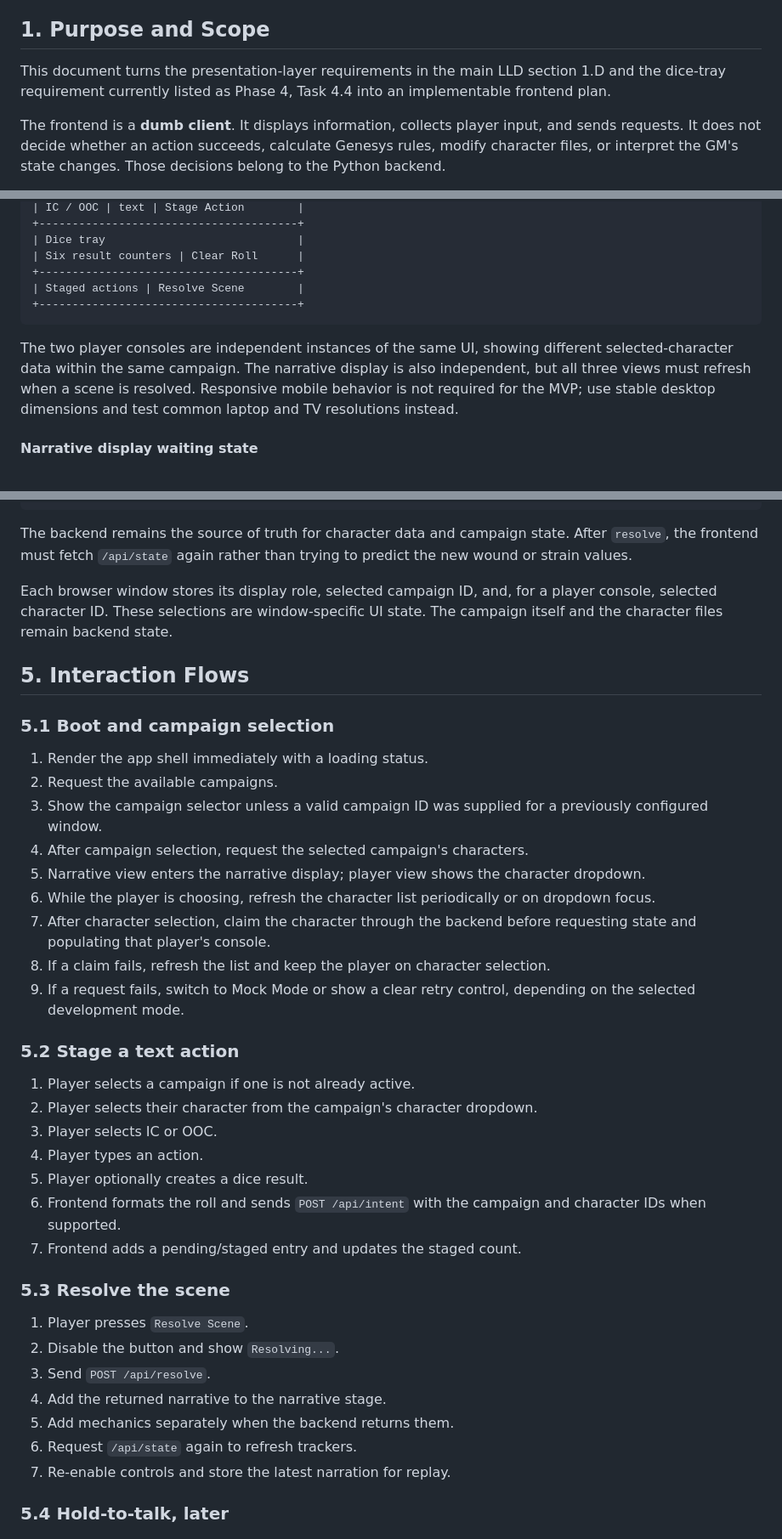
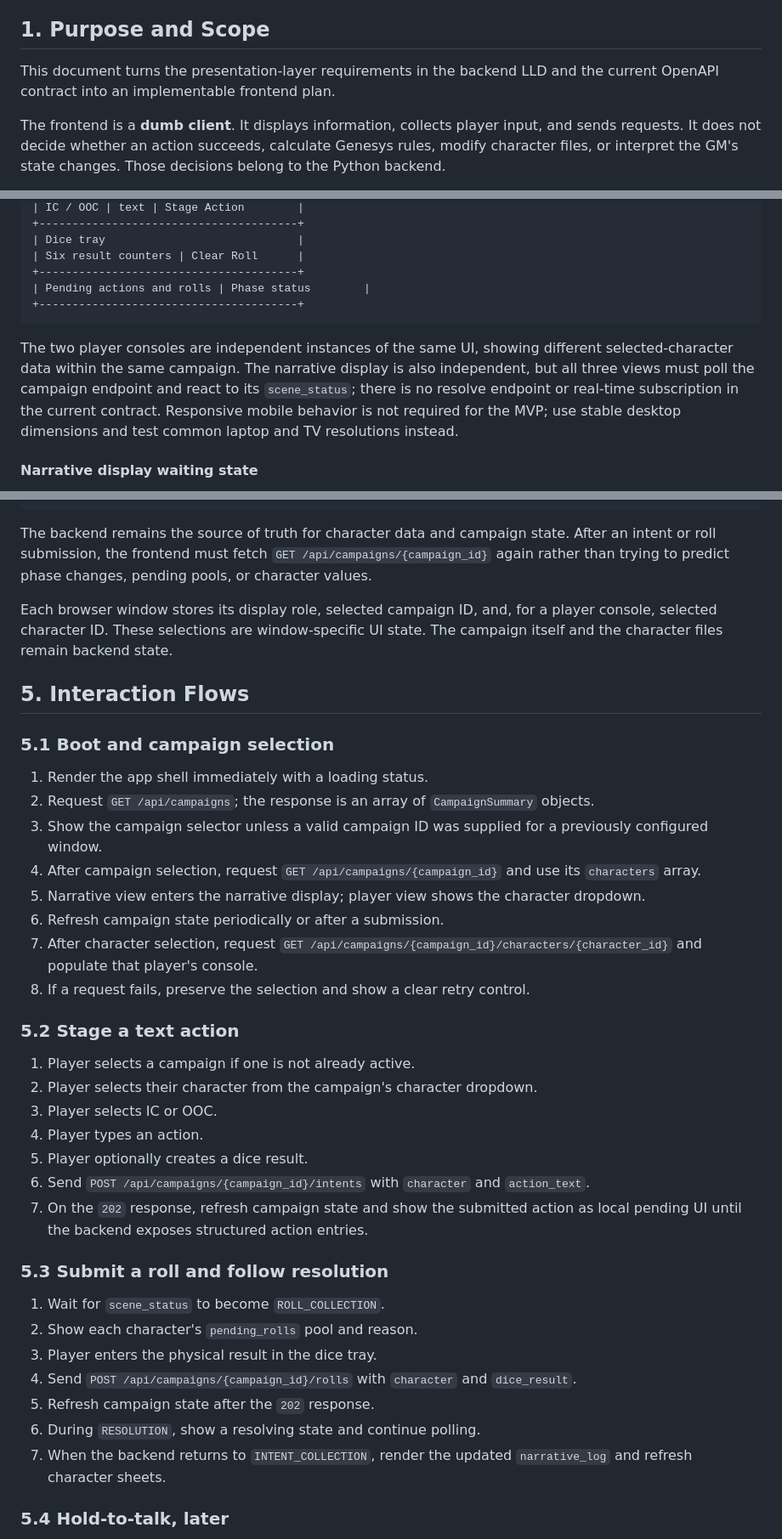
Before and after one commit to raworre/geminisys, a Markdown page: docs/FE_LLD.md, 3 parts joined by grey strips. Shown at 85% size. GitHub-like rendering.

````diff
--- a/docs/FE_LLD.md
+++ b/docs/FE_LLD.md
@@ -7,7 +7,7 @@
 
 ## 1. Purpose and Scope
 
-This document turns the presentation-layer requirements in the main LLD section 1.D and the dice-tray requirement currently listed as Phase 4, Task 4.4 into an implementable frontend plan.
+This document turns the presentation-layer requirements in the backend LLD and the current OpenAPI contract into an implementable frontend plan.
 
 The frontend is a **dumb client**. It displays information, collects player input, and sends requests. It does not decide whether an action succeeds, calculate Genesys rules, modify character files, or interpret the GM's state changes. Those decisions belong to the Python backend.
 
@@ -110,11 +110,11 @@ Player console layout:
 | Dice tray                             |
 | Six result counters | Clear Roll      |
 +---------------------------------------+
-| Staged actions | Resolve Scene        |
+| Pending actions and rolls | Phase status        |
 +---------------------------------------+
 ```
 
-The two player consoles are independent instances of the same UI, showing different selected-character data within the same campaign. The narrative display is also independent, but all three views must refresh when a scene is resolved. Responsive mobile behavior is not required for the MVP; use stable desktop dimensions and test common laptop and TV resolutions instead.
+The two player consoles are independent instances of the same UI, showing different selected-character data within the same campaign. The narrative display is also independent, but all three views must poll the campaign endpoint and react to its `scene_status`; there is no resolve endpoint or real-time subscription in the current contract. Responsive mobile behavior is not required for the MVP; use stable desktop dimensions and test common laptop and TV resolutions instead.
 
 #### Narrative display waiting state
 
@@ -359,7 +367,7 @@ The browser maintains presentation state only:
 }
 ```
 
-The backend remains the source of truth for character data and campaign state. After `resolve`, the frontend must fetch `/api/state` again rather than trying to predict the new wound or strain values.
+The backend remains the source of truth for character data and campaign state. After an intent or roll submission, the frontend must fetch `GET /api/campaigns/{campaign_id}` again rather than trying to predict phase changes, pending pools, or character values.
 
 Each browser window stores its display role, selected campaign ID, and, for a player console, selected character ID. These selections are window-specific UI state. The campaign itself and the character files remain backend state.
 
@@ -368,14 +376,13 @@ Each browser window stores its display role, selected campaign ID, and, for a pl
 ### 5.1 Boot and campaign selection
 
 1. Render the app shell immediately with a loading status.
-2. Request the available campaigns.
+2. Request `GET /api/campaigns`; the response is an array of `CampaignSummary` objects.
 3. Show the campaign selector unless a valid campaign ID was supplied for a previously configured window.
-4. After campaign selection, request the selected campaign's characters.
+4. After campaign selection, request `GET /api/campaigns/{campaign_id}` and use its `characters` array.
 5. Narrative view enters the narrative display; player view shows the character dropdown.
-6. While the player is choosing, refresh the character list periodically or on dropdown focus.
-7. After character selection, claim the character through the backend before requesting state and populating that player's console.
-8. If a claim fails, refresh the list and keep the player on character selection.
-9. If a request fails, switch to Mock Mode or show a clear retry control, depending on the selected development mode.
+6. Refresh campaign state periodically or after a submission.
+7. After character selection, request `GET /api/campaigns/{campaign_id}/characters/{character_id}` and populate that player's console.
+8. If a request fails, preserve the selection and show a clear retry control.
 
 ### 5.2 Stage a text action
 
@@ -384,18 +391,18 @@ Each browser window stores its display role, selected campaign ID, and, for a pl
 3. Player selects IC or OOC.
 4. Player types an action.
 5. Player optionally creates a dice result.
-6. Frontend formats the roll and sends `POST /api/intent` with the campaign and character IDs when supported.
-7. Frontend adds a pending/staged entry and updates the staged count.
+6. Send `POST /api/campaigns/{campaign_id}/intents` with `character` and `action_text`.
+7. On the `202` response, refresh campaign state and show the submitted action as local pending UI until the backend exposes structured action entries.
 
-### 5.3 Resolve the scene
+### 5.3 Submit a roll and follow resolution
 
-1. Player presses `Resolve Scene`.
-2. Disable the button and show `Resolving...`.
-3. Send `POST /api/resolve`.
-4. Add the returned narrative to the narrative stage.
-5. Add mechanics separately when the backend returns them.
-6. Request `/api/state` again to refresh trackers.
-7. Re-enable controls and store the latest narration for replay.
+1. Wait for `scene_status` to become `ROLL_COLLECTION`.
+2. Show each character's `pending_rolls` pool and reason.
+3. Player enters the physical result in the dice tray.
+4. Send `POST /api/campaigns/{campaign_id}/rolls` with `character` and `dice_result`.
+5. Refresh campaign state after the `202` response.
+6. During `RESOLUTION`, show a resolving state and continue polling.
+7. When the backend returns to `INTENT_COLLECTION`, render the updated `narrative_log` and refresh character sheets.
 
 ### 5.4 Hold-to-talk, later
 
````
Also changed, not shown: other parts of docs/FE_LLD.md (+93 -123 lines).
